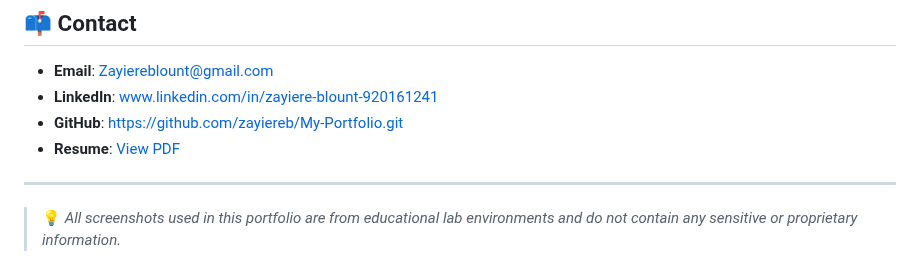
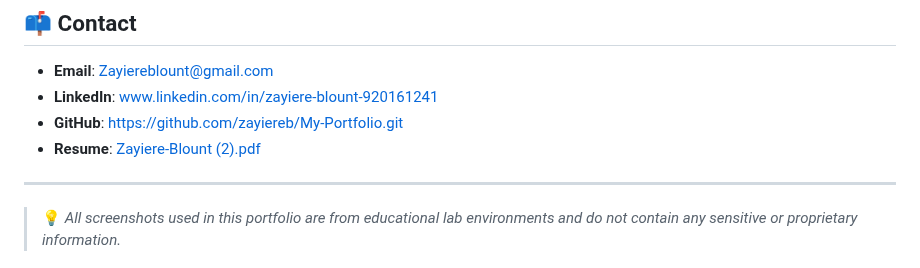
Before and after one commit to zayiereb/My-Portfolio, a Markdown page: README.md, the part around the change. GitHub-like rendering.

```diff
--- a/README.md
+++ b/README.md
@@ -79,7 +79,8 @@ Performed reconnaissance and exploitation on a vulnerable Linux machine using ba
 - **Email**: Zayiereblount@gmail.com
 - **LinkedIn**: www.linkedin.com/in/zayiere-blount-920161241
 - **GitHub**: https://github.com/zayiereb/My-Portfolio.git
-- **Resume**: [View PDF](#)
+- **Resume**: [Zayiere-Blount (2).pdf](https://github.com/user-attachments/files/20374476/Zayiere-Blount.2.pdf)
+
 
 ---
 
```
